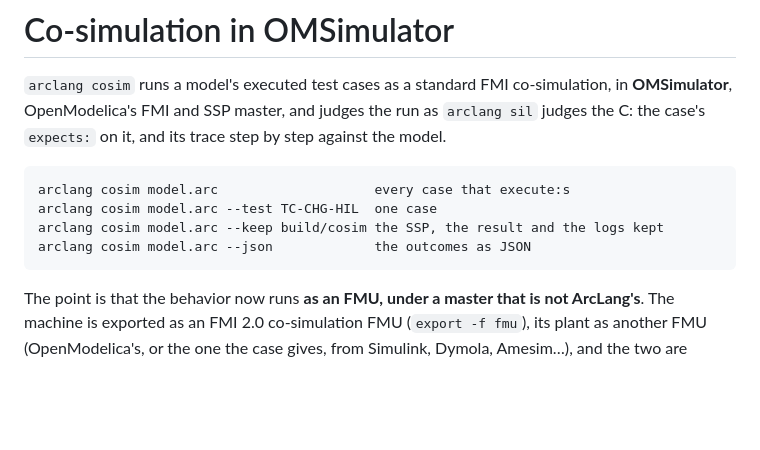
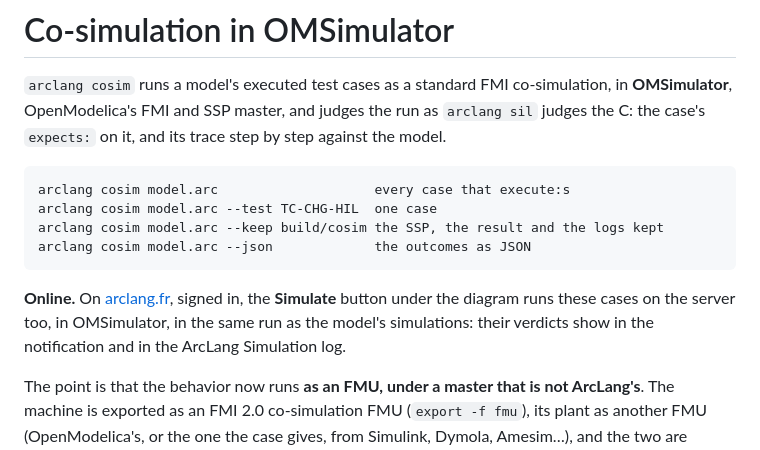
Before and after one commit to Mbaroudi/arclang, a Markdown page: docs/cosimulation.md, the part around the change. Drawn GitHub-style; blank space fills up the shorter version.

Commit message:
docs(cosim): the co-simulation runs online too, with Simulate

````diff
--- a/docs/cosimulation.md
+++ b/docs/cosimulation.md
@@ -11,6 +11,11 @@ arclang cosim model.arc --test TC-CHG-HIL  one case
 arclang cosim model.arc --keep build/cosim the SSP, the result and the logs kept
 arclang cosim model.arc --json             the outcomes as JSON
 ```
+
+**Online.** On [arclang.fr](https://arclang.fr/playground/), signed in, the
+**Simulate** button under the diagram runs these cases on the server too, in
+OMSimulator, in the same run as the model's simulations: their verdicts show
+in the notification and in the ArcLang Simulation log.
 
 The point is that the behavior now runs **as an FMU, under a master that
 is not ArcLang's**. The machine is exported as an FMI 2.0 co-simulation
````
